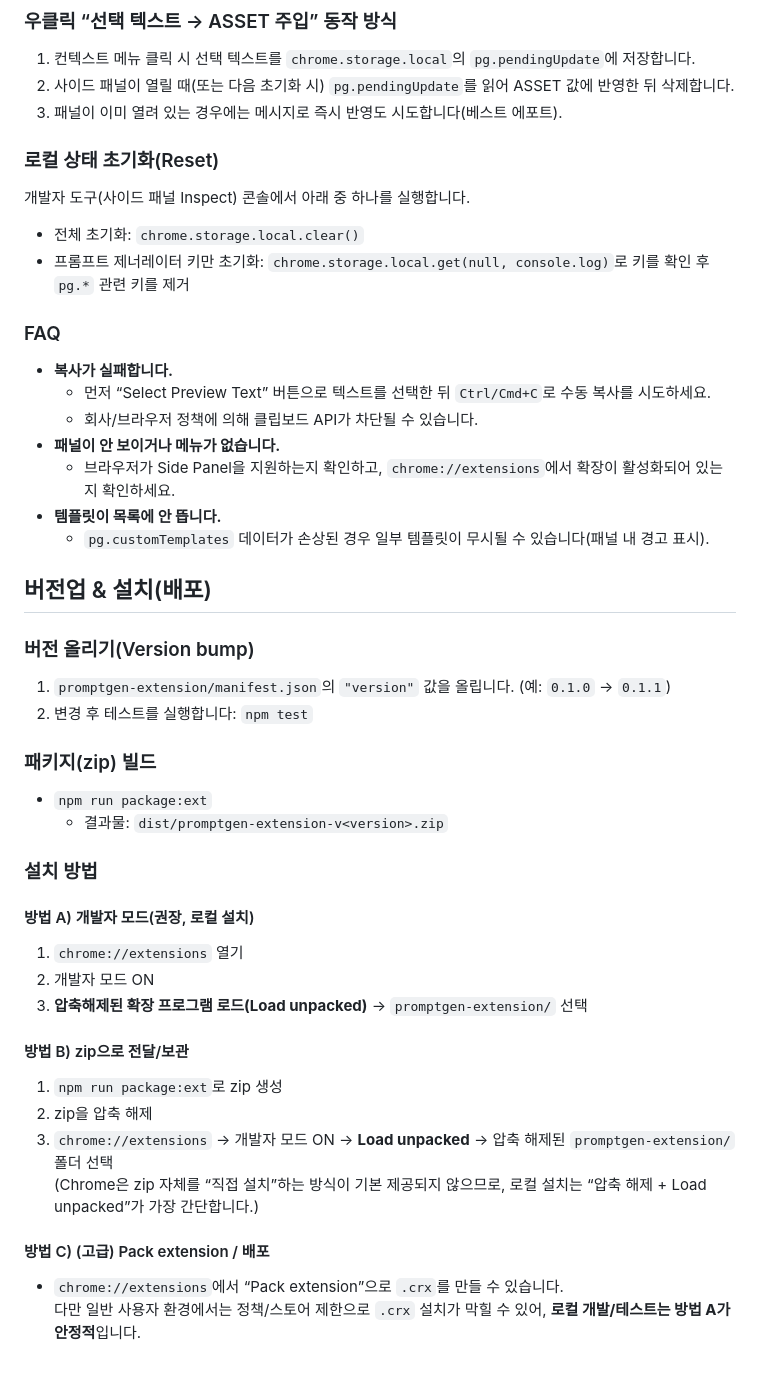
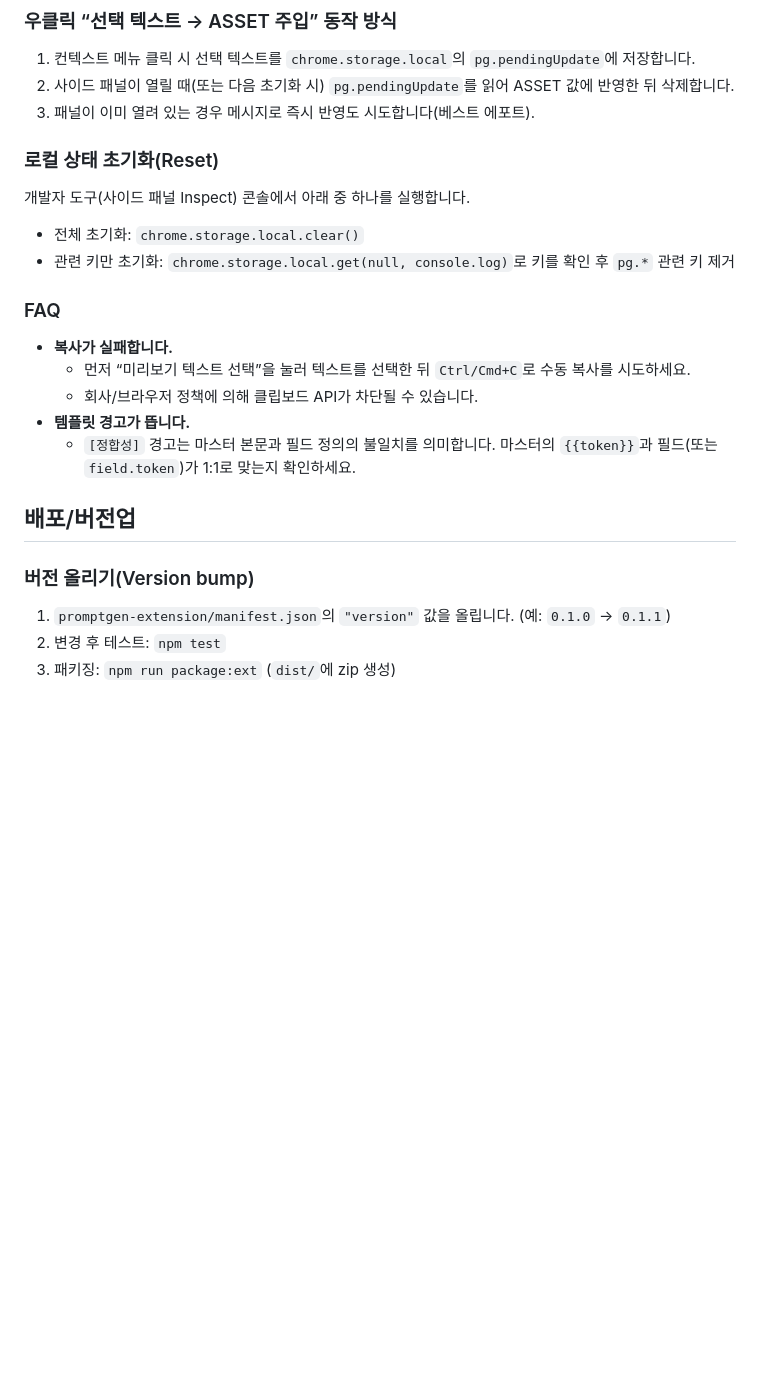
Before and after one commit to Stankjedi/promtmanager, a Markdown page: README.md, the part around one of its changes. GitHub-like rendering; blank space fills up the shorter version.

```diff
--- a/README.md
+++ b/README.md
@@ -115,53 +117,27 @@ ASSET: {{asset}}
 
 1. 컨텍스트 메뉴 클릭 시 선택 텍스트를 `chrome.storage.local`의 `pg.pendingUpdate`에 저장합니다.
 2. 사이드 패널이 열릴 때(또는 다음 초기화 시) `pg.pendingUpdate`를 읽어 ASSET 값에 반영한 뒤 삭제합니다.
-3. 패널이 이미 열려 있는 경우에는 메시지로 즉시 반영도 시도합니다(베스트 에포트).
+3. 패널이 이미 열려 있는 경우 메시지로 즉시 반영도 시도합니다(베스트 에포트).
 
 ### 로컬 상태 초기화(Reset)
 
 개발자 도구(사이드 패널 Inspect) 콘솔에서 아래 중 하나를 실행합니다.
 
 - 전체 초기화: `chrome.storage.local.clear()`
-- 프롬프트 제너레이터 키만 초기화: `chrome.storage.local.get(null, console.log)`로 키를 확인 후 `pg.*` 관련 키를 제거
+- 관련 키만 초기화: `chrome.storage.local.get(null, console.log)`로 키를 확인 후 `pg.*` 관련 키 제거
 
 ### FAQ
 
 - **복사가 실패합니다.**
-  - 먼저 “Select Preview Text” 버튼으로 텍스트를 선택한 뒤 `Ctrl/Cmd+C`로 수동 복사를 시도하세요.
+  - 먼저 “미리보기 텍스트 선택”을 눌러 텍스트를 선택한 뒤 `Ctrl/Cmd+C`로 수동 복사를 시도하세요.
   - 회사/브라우저 정책에 의해 클립보드 API가 차단될 수 있습니다.
-- **패널이 안 보이거나 메뉴가 없습니다.**
-  - 브라우저가 Side Panel을 지원하는지 확인하고, `chrome://extensions`에서 확장이 활성화되어 있는지 확인하세요.
-- **템플릿이 목록에 안 뜹니다.**
-  - `pg.customTemplates` 데이터가 손상된 경우 일부 템플릿이 무시될 수 있습니다(패널 내 경고 표시).
+- **템플릿 경고가 뜹니다.**
+  - `[정합성]` 경고는 마스터 본문과 필드 정의의 불일치를 의미합니다. 마스터의 `{{token}}`과 필드(또는 `field.token`)가 1:1로 맞는지 확인하세요.
 
-## 버전업 & 설치(배포)
+## 배포/버전업
 
 ### 버전 올리기(Version bump)
 
 1. `promptgen-extension/manifest.json`의 `"version"` 값을 올립니다. (예: `0.1.0` → `0.1.1`)
-2. 변경 후 테스트를 실행합니다: `npm test`
-
-### 패키지(zip) 빌드
-
-- `npm run package:ext`
-  - 결과물: `dist/promptgen-extension-v<version>.zip`
-
-### 설치 방법
-
-#### 방법 A) 개발자 모드(권장, 로컬 설치)
-
-1. `chrome://extensions` 열기
-2. 개발자 모드 ON
-3. **압축해제된 확장 프로그램 로드(Load unpacked)** → `promptgen-extension/` 선택
-
-#### 방법 B) zip으로 전달/보관
-
-1. `npm run package:ext`로 zip 생성
-2. zip을 압축 해제
-3. `chrome://extensions` → 개발자 모드 ON → **Load unpacked** → 압축 해제된 `promptgen-extension/` 폴더 선택
-   (Chrome은 zip 자체를 “직접 설치”하는 방식이 기본 제공되지 않으므로, 로컬 설치는 “압축 해제 + Load unpacked”가 가장 간단합니다.)
-
-#### 방법 C) (고급) Pack extension / 배포
-
-- `chrome://extensions`에서 “Pack extension”으로 `.crx`를 만들 수 있습니다.
-  다만 일반 사용자 환경에서는 정책/스토어 제한으로 `.crx` 설치가 막힐 수 있어, **로컬 개발/테스트는 방법 A가 안정적**입니다.
+2. 변경 후 테스트: `npm test`
+3. 패키징: `npm run package:ext` (`dist/`에 zip 생성)
```
Also changed, not shown: other parts of README.md (+53 -51 lines).
